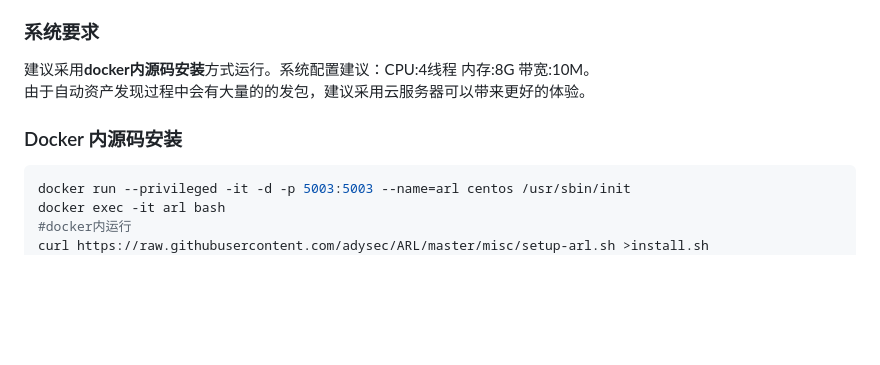
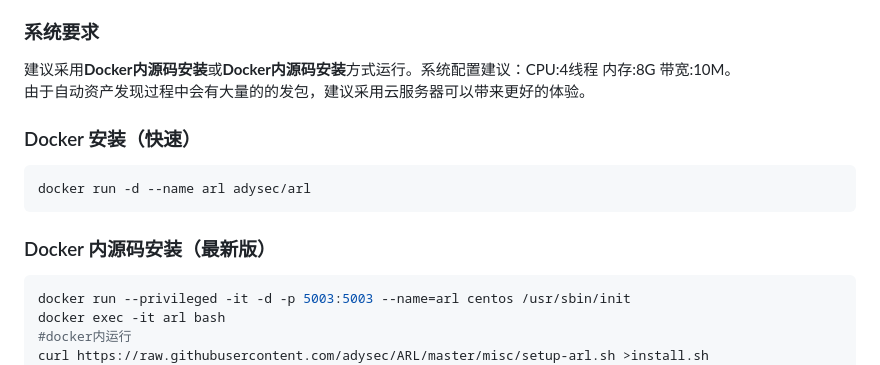
Before and after one commit to adysec/ARL, a Markdown page: Readme.md, the part around the change. Drawn GitHub-style; blank space fills up the shorter version.

````diff
--- a/Readme.md
+++ b/Readme.md
@@ -32,10 +32,13 @@
 
 ### 系统要求
 
-建议采用**docker内源码安装**方式运行。系统配置建议：CPU:4线程 内存:8G 带宽:10M。
+建议采用**Docker内源码安装**或**Docker内源码安装**方式运行。系统配置建议：CPU:4线程 内存:8G 带宽:10M。
 由于自动资产发现过程中会有大量的的发包，建议采用云服务器可以带来更好的体验。
-
-### Docker 内源码安装
+### Docker 安装（快速）
+```bash
+docker run -d --name arl adysec/arl
+```
+### Docker 内源码安装（最新版）
 
 ```bash
 docker run --privileged -it -d -p 5003:5003 --name=arl centos /usr/sbin/init
````
